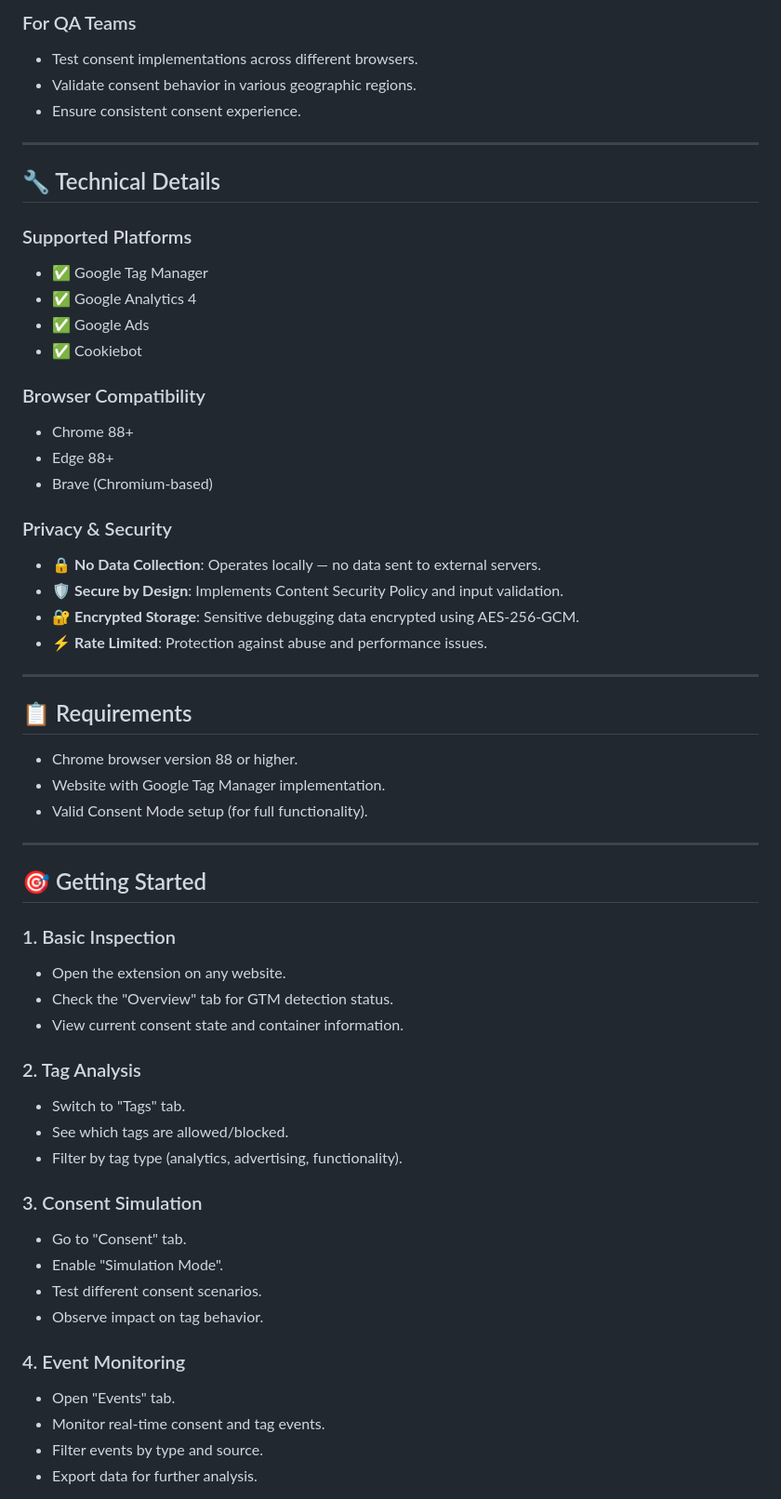
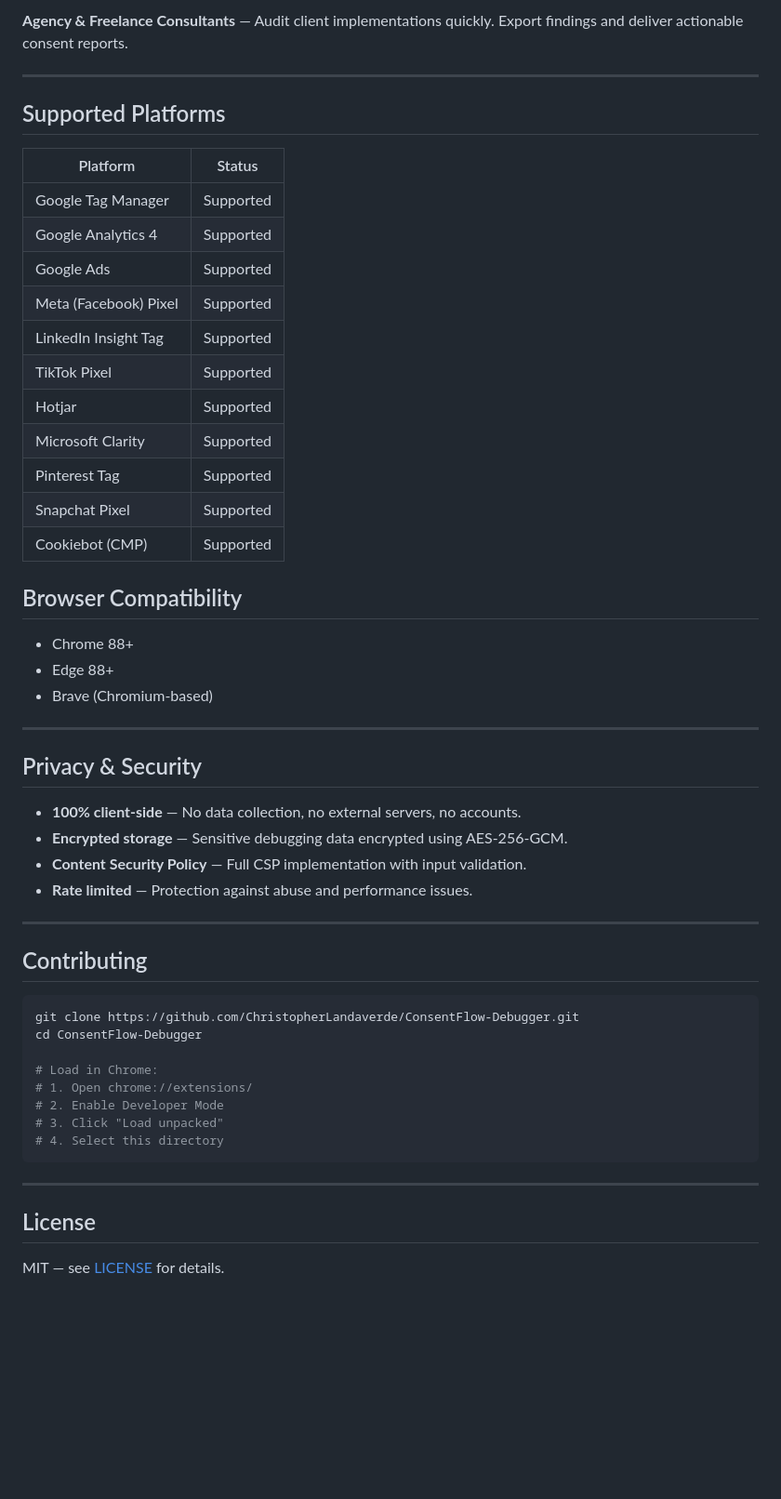
Before and after one commit to ChristopherLandaverde/ConsentFlow-Debugger, a Markdown page: README.md, the part around one of its changes. Shown at 93% size. Rendered like a GitHub page; blank space fills up the shorter version.

````diff
--- a/README.md
+++ b/README.md
@@ -71,60 +47,57 @@ The extension automatically detects:
 
-### For QA Teams
-- Test consent implementations across different browsers.
-- Validate consent behavior in various geographic regions.
-- Ensure consistent consent experience.
+**Agency & Freelance Consultants** — Audit client implementations quickly. Export findings and deliver actionable consent reports.
 
 ---
 
-## 🔧 Technical Details
+## Supported Platforms
 
-### Supported Platforms
-- ✅ Google Tag Manager
-- ✅ Google Analytics 4
-- ✅ Google Ads
-- ✅ Cookiebot
+| Platform | Status |
+|----------|--------|
+| Google Tag Manager | Supported |
+| Google Analytics 4 | Supported |
+| Google Ads | Supported |
+| Meta (Facebook) Pixel | Supported |
+| LinkedIn Insight Tag | Supported |
+| TikTok Pixel | Supported |
+| Hotjar | Supported |
+| Microsoft Clarity | Supported |
+| Pinterest Tag | Supported |
+| Snapchat Pixel | Supported |
+| Cookiebot (CMP) | Supported |
 
-### Browser Compatibility
+## Browser Compatibility
+
 - Chrome 88+
 - Edge 88+
 - Brave (Chromium-based)
 
-### Privacy & Security
-- 🔒 **No Data Collection**: Operates locally — no data sent to external servers.
-- 🛡️ **Secure by Design**: Implements Content Security Policy and input validation.
-- 🔐 **Encrypted Storage**: Sensitive debugging data encrypted using AES-256-GCM.
-- ⚡ **Rate Limited**: Protection against abuse and performance issues.
+---
+
+## Privacy & Security
+
+- **100% client-side** — No data collection, no external servers, no accounts.
+- **Encrypted storage** — Sensitive debugging data encrypted using AES-256-GCM.
+- **Content Security Policy** — Full CSP implementation with input validation.
+- **Rate limited** — Protection against abuse and performance issues.
 
 ---
 
-## 📋 Requirements
-- Chrome browser version 88 or higher.
-- Website with Google Tag Manager implementation.
-- Valid Consent Mode setup (for full functionality).
+## Contributing
+
+```bash
+git clone https://github.com/ChristopherLandaverde/ConsentFlow-Debugger.git
+cd ConsentFlow-Debugger
+
+# Load in Chrome:
+# 1. Open chrome://extensions/
+# 2. Enable Developer Mode
+# 3. Click "Load unpacked"
+# 4. Select this directory
+```
 
 ---
 
-## 🎯 Getting Started
+## License
 
-### 1. Basic Inspection
-- Open the extension on any website.
-- Check the "Overview" tab for GTM detection status.
-- View current consent state and container information.
+MIT — see [LICENSE](LICENSE) for details.
 
-### 2. Tag Analysis
-- Switch to "Tags" tab.
-- See which tags are allowed/blocked.
-- Filter by tag type (analytics, advertising, functionality).
-
-### 3. Consent Simulation
-- Go to "Consent" tab.
-- Enable "Simulation Mode".
-- Test different consent scenarios.
-- Observe impact on tag behavior.
-
-### 4. Event Monitoring
-- Open "Events" tab.
-- Monitor real-time consent and tag events.
-- Filter events by type and source.
-- Export data for further analysis.
-
````
Also changed, not shown: other parts of README.md (+26 -98 lines).
